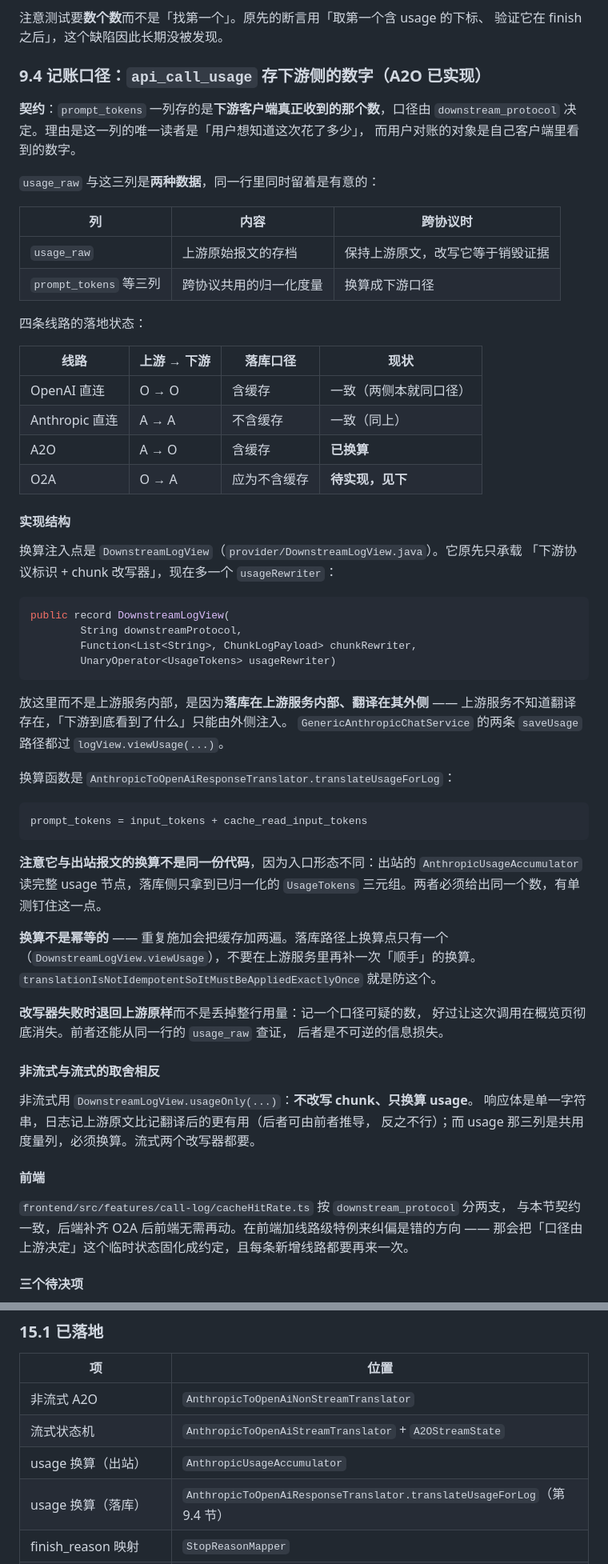
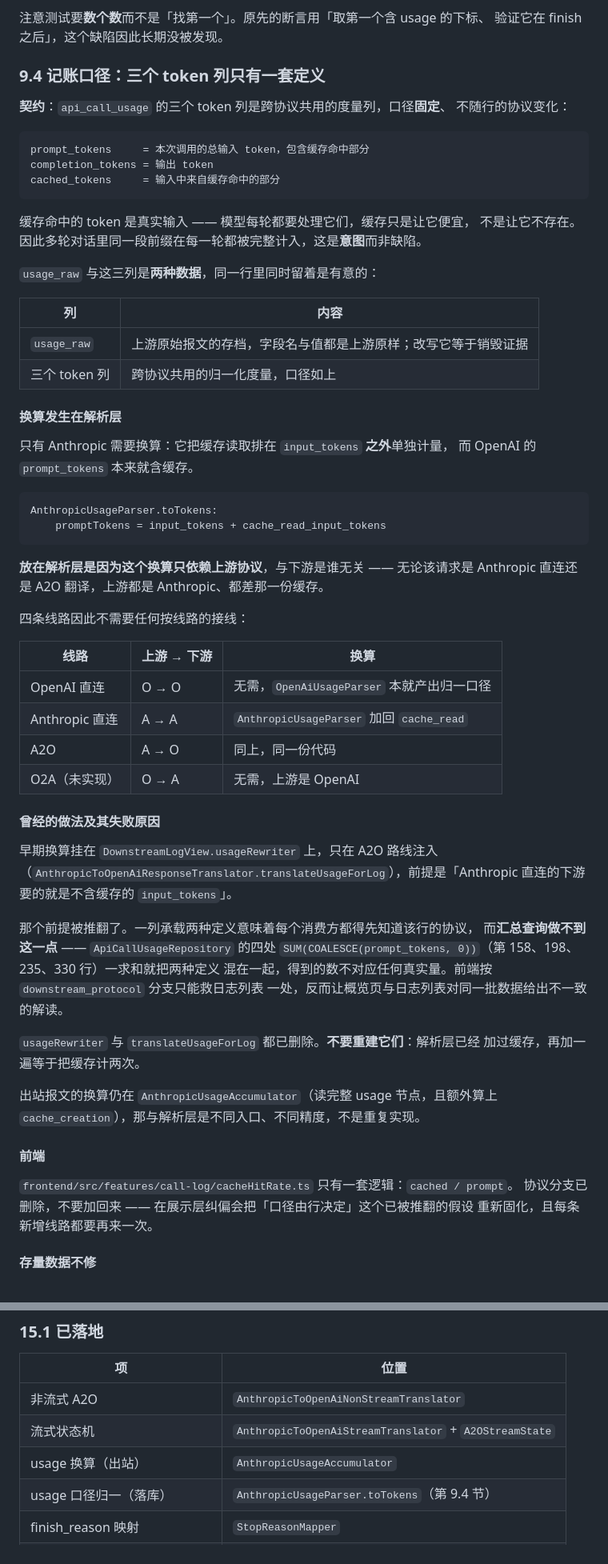
Before and after one commit to KaiXuanSama/COSP, a Markdown page: docs/PROTOCOL_TRANSLATION_RESPONSE_CONTRACT.md, 2 parts joined by grey strips. Shown at 80% size. Drawn GitHub-style.

Commit message:
docs(protocol-translation): 记账口径改写为解析层单一定义，删除落库换算与前端分支的记述

````diff
--- a/docs/PROTOCOL_TRANSLATION_RESPONSE_CONTRACT.md
+++ b/docs/PROTOCOL_TRANSLATION_RESPONSE_CONTRACT.md
@@ -368,73 +368,72 @@ Anthropic 不单独上报思考 token，所以 A2O 产出的响应**永远没有
 注意测试要**数个数**而不是「找第一个」。原先的断言用「取第一个含 usage 的下标、
 验证它在 finish 之后」，这个缺陷因此长期没被发现。
 
-### 9.4 记账口径：`api_call_usage` 存下游侧的数字（A2O 已实现）
+### 9.4 记账口径：三个 token 列只有一套定义
 
-**契约**：`prompt_tokens` 一列存的是**下游客户端真正收到的那个数**，口径由
-`downstream_protocol` 决定。理由是这一列的唯一读者是「用户想知道这次花了多少」，
-而用户对账的对象是自己客户端里看到的数字。
+**契约**：`api_call_usage` 的三个 token 列是跨协议共用的度量列，口径**固定**、
+不随行的协议变化：
+
+```text
+prompt_tokens     = 本次调用的总输入 token，包含缓存命中部分
+completion_tokens = 输出 token
+cached_tokens     = 输入中来自缓存命中的部分
+```
+
+缓存命中的 token 是真实输入 —— 模型每轮都要处理它们，缓存只是让它便宜，
+不是让它不存在。因此多轮对话里同一段前缀在每一轮都被完整计入，这是**意图**而非缺陷。
 
 `usage_raw` 与这三列是**两种数据**，同一行里同时留着是有意的：
 
-| 列 | 内容 | 跨协议时 |
-|---|---|---|
-| `usage_raw` | 上游原始报文的存档 | 保持上游原文，改写它等于销毁证据 |
-| `prompt_tokens` 等三列 | 跨协议共用的归一化度量 | 换算成下游口径 |
+| 列 | 内容 |
+|---|---|
+| `usage_raw` | 上游原始报文的存档，字段名与值都是上游原样；改写它等于销毁证据 |
+| 三个 token 列 | 跨协议共用的归一化度量，口径如上 |
 
-四条线路的落地状态：
+#### 换算发生在解析层
 
-| 线路 | 上游 → 下游 | 落库口径 | 现状 |
-|---|---|---|---|
-| OpenAI 直连 | O → O | 含缓存 | 一致（两侧本就同口径） |
-| Anthropic 直连 | A → A | 不含缓存 | 一致（同上） |
-| A2O | A → O | 含缓存 | **已换算** |
-| O2A | O → A | 应为不含缓存 | **待实现，见下** |
+只有 Anthropic 需要换算：它把缓存读取排在 `input_tokens` **之外**单独计量，
+而 OpenAI 的 `prompt_tokens` 本来就含缓存。
 
-#### 实现结构
-
-换算注入点是 `DownstreamLogView`（`provider/DownstreamLogView.java`）。它原先只承载
-「下游协议标识 + chunk 改写器」，现在多一个 `usageRewriter`：
-
-```java
-public record DownstreamLogView(
-        String downstreamProtocol,
-        Function<List<String>, ChunkLogPayload> chunkRewriter,
-        UnaryOperator<UsageTokens> usageRewriter)
+```text
+AnthropicUsageParser.toTokens:
+    promptTokens = input_tokens + cache_read_input_tokens
 ```
 
-放这里而不是上游服务内部，是因为**落库在上游服务内部、翻译在其外侧** ——
-上游服务不知道翻译存在，「下游到底看到了什么」只能由外侧注入。
-`GenericAnthropicChatService` 的两条 `saveUsage` 路径都过 `logView.viewUsage(...)`。
+**放在解析层是因为这个换算只依赖上游协议**，与下游是谁无关 —— 无论该请求是
+Anthropic 直连还是 A2O 翻译，上游都是 Anthropic、都差那一份缓存。
 
-换算函数是 `AnthropicToOpenAiResponseTranslator.translateUsageForLog`：
+四条线路因此不需要任何按线路的接线：
 
-```text
-prompt_tokens = input_tokens + cache_read_input_tokens
-```
+| 线路 | 上游 → 下游 | 换算 |
+|---|---|---|
+| OpenAI 直连 | O → O | 无需，`OpenAiUsageParser` 本就产出归一口径 |
+| Anthropic 直连 | A → A | `AnthropicUsageParser` 加回 `cache_read` |
+| A2O | A → O | 同上，同一份代码 |
+| O2A（未实现） | O → A | 无需，上游是 OpenAI |
 
-**注意它与出站报文的换算不是同一份代码**，因为入口形态不同：出站的
-`AnthropicUsageAccumulator` 读完整 usage 节点，落库侧只拿到已归一化的
-`UsageTokens` 三元组。两者必须给出同一个数，有单测钉住这一点。
+#### 曾经的做法及其失败原因
 
-**换算不是幂等的** —— 重复施加会把缓存加两遍。落库路径上换算点只有一个
-（`DownstreamLogView.viewUsage`），不要在上游服务里再补一次「顺手」的换算。
-`translationIsNotIdempotentSoItMustBeAppliedExactlyOnce` 就是防这个。
+早期换算挂在 `DownstreamLogView.usageRewriter` 上，只在 A2O 路线注入
+（`AnthropicToOpenAiResponseTranslator.translateUsageForLog`），前提是「Anthropic
+直连的下游要的就是不含缓存的 `input_tokens`」。
 
-**改写器失败时退回上游原样**而不是丢掉整行用量：记一个口径可疑的数，
-好过让这次调用在概览页彻底消失。前者还能从同一行的 `usage_raw` 查证，
-后者是不可逆的信息损失。
+那个前提被推翻了。一列承载两种定义意味着每个消费方都得先知道该行的协议，
+而**汇总查询做不到这一点** —— `ApiCallUsageRepository` 的四处
+`SUM(COALESCE(prompt_tokens, 0))`（第 158、198、235、330 行）一求和就把两种定义
+混在一起，得到的数不对应任何真实量。前端按 `downstream_protocol` 分支只能救日志列表
+一处，反而让概览页与日志列表对同一批数据给出不一致的解读。
 
-#### 非流式与流式的取舍相反
+`usageRewriter` 与 `translateUsageForLog` 都已删除。**不要重建它们**：解析层已经
+加过缓存，再加一遍等于把缓存计两次。
 
-非流式用 `DownstreamLogView.usageOnly(...)`：**不改写 chunk、只换算 usage**。
-响应体是单一字符串，日志记上游原文比记翻译后的更有用（后者可由前者推导，
-反之不行）；而 usage 那三列是共用度量列，必须换算。流式两个改写器都要。
+出站报文的换算仍在 `AnthropicUsageAccumulator`（读完整 usage 节点，且额外算上
+`cache_creation`），那与解析层是不同入口、不同精度，不是重复实现。
 
 #### 前端
 
-`frontend/src/features/call-log/cacheHitRate.ts` 按 `downstream_protocol` 分两支，
-与本节契约一致，后端补齐 O2A 后前端无需再动。在前端加线路级特例来纠偏是错的方向 ——
-那会把「口径由上游决定」这个临时状态固化成约定，且每条新增线路都要再来一次。
+`frontend/src/features/call-log/cacheHitRate.ts` 只有一套逻辑：`cached / prompt`。
+协议分支已删除，不要加回来 —— 在展示层纠偏会把「口径由行决定」这个已被推翻的假设
+重新固化，且每条新增线路都要再来一次。
 
-#### 三个待决项
+#### 存量数据不修
 
@@ -670,7 +677,7 @@ Copilot BYOK 会回传上一轮思考内容，因此翻译路线上开启 extend
 | 非流式 A2O | `AnthropicToOpenAiNonStreamTranslator` |
 | 流式状态机 | `AnthropicToOpenAiStreamTranslator` + `A2OStreamState` |
 | usage 换算（出站） | `AnthropicUsageAccumulator` |
-| usage 换算（落库） | `AnthropicToOpenAiResponseTranslator.translateUsageForLog`（第 9.4 节） |
+| usage 口径归一（落库） | `AnthropicUsageParser.toTokens`（第 9.4 节） |
 | finish_reason 映射 | `StopReasonMapper` |
 | 落库双份 chunk + `frameCounts` | `ChunkLogPayload` / `DownstreamLogView` |
 | 接入 | `ChatCompletionService` 两处分支 |
````
Also changed, not shown: other parts of docs/PROTOCOL_TRANSLATION_RESPONSE_CONTRACT.md (+30 -22 lines).
